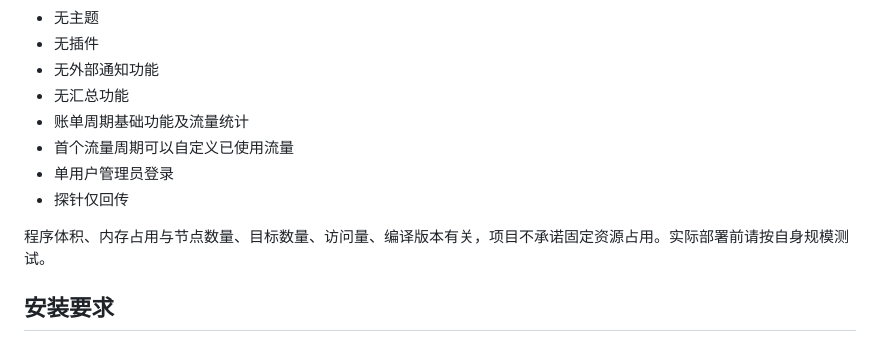
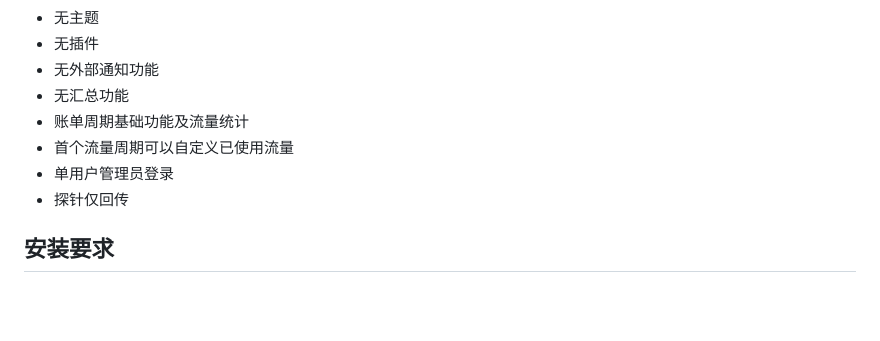
Before and after one commit to M48A1/vibemonitor, a Markdown page: README.md, the part around the change. Drawn GitHub-style; blank space fills up the shorter version.

```diff
--- a/README.md
+++ b/README.md
@@ -13,7 +13,6 @@
 - 单用户管理员登录
 - 探针仅回传
 
-程序体积、内存占用与节点数量、目标数量、访问量、编译版本有关，项目不承诺固定资源占用。实际部署前请按自身规模测试。
 
 ## 安装要求
 
```
